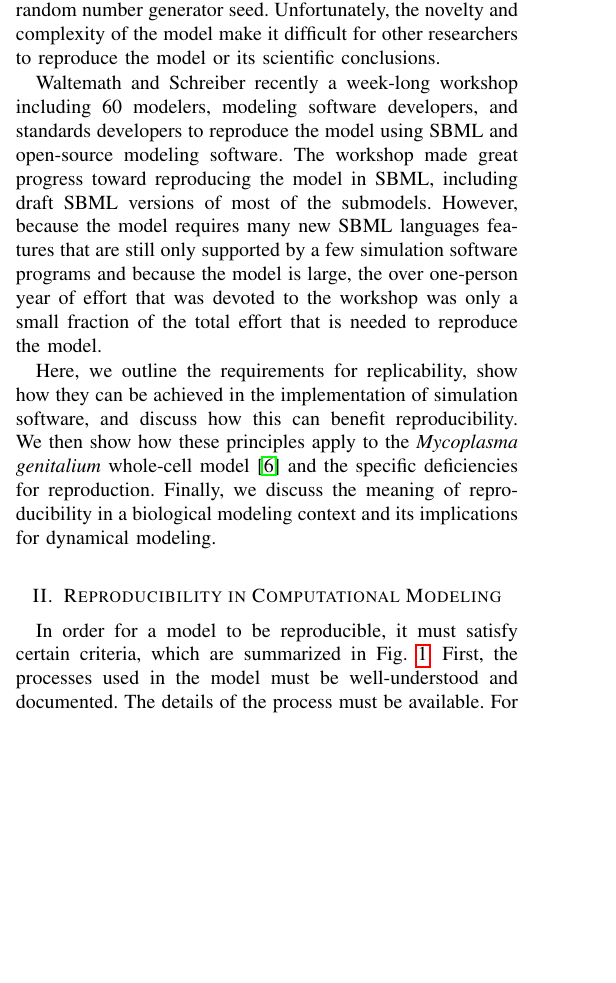
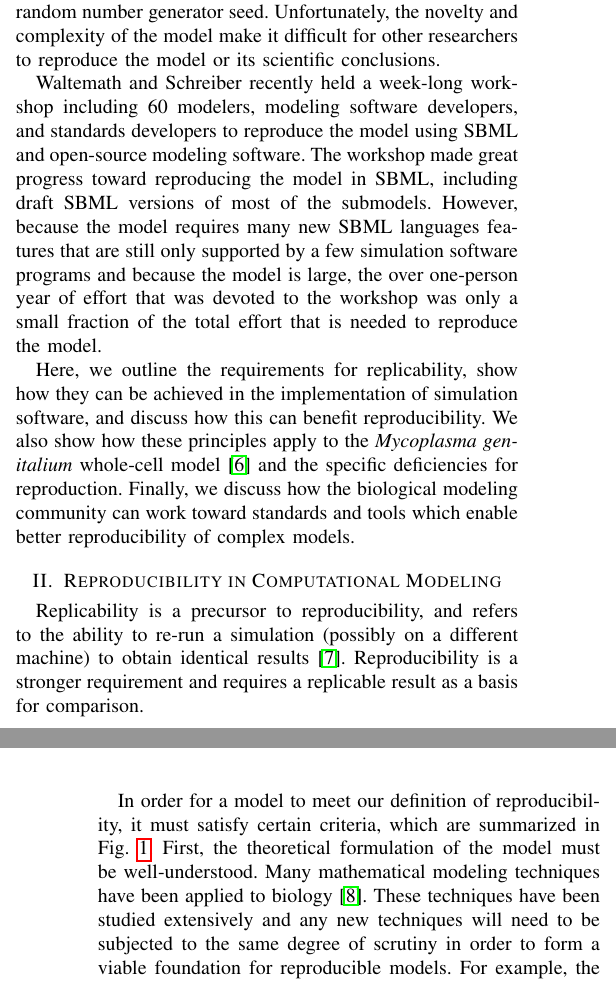
Before and after one commit to 0u812/ieee-reproducibility-paper, a LaTeX paper (model_reproducibility.tex): part of one column of page 1 of 5 before the commit and two parts of the columns of pages 1 and 2 of 5 after it, the two joined at a grey line, cut so that both start at the same text, the shorter picture padded with empty space. Compiled offline with pdfLaTeX.

Commit message:
clarify replicability and reproducibility requirements

```diff
--- a/model_reproducibility.tex
+++ b/model_reproducibility.tex
@@ -477,7 +477,7 @@ Computational biology has become more replicable over the past several years thr
 
 Unfortunately, due to continued time pressures, emphasis on innovation, and the growing complexity of computational methods, the increased emphasis on replicability has not translated into increased reproducibility. This is exemplified by the recent \textit{Mycoplasma genitalium} whole-cell model \cite{Karr2012}. The authors took great strides to ensure that their software can replicate results, given the same initial conditions and random number generator seed. Unfortunately, the novelty and complexity of the model make it difficult for other researchers to reproduce the model or its scientific conclusions.
 
-Waltemath and Schreiber recently a week-long workshop including 60 modelers, modeling software developers, and standards developers to reproduce the model using SBML and open-source modeling software. The workshop made great progress toward reproducing the model in SBML, including draft SBML versions of most of the submodels. However, because the model requires many new SBML languages features that are still only supported by a few simulation software programs and because the model is large, the over one-person year of effort that was devoted to the workshop was only a small fraction of the total effort that is needed to reproduce the model.
+Waltemath and Schreiber recently held a week-long workshop including 60 modelers, modeling software developers, and standards developers to reproduce the model using SBML and open-source modeling software. The workshop made great progress toward reproducing the model in SBML, including draft SBML versions of most of the submodels. However, because the model requires many new SBML languages features that are still only supported by a few simulation software programs and because the model is large, the over one-person year of effort that was devoted to the workshop was only a small fraction of the total effort that is needed to reproduce the model.
 
 % When tests are performed directly on physical systems, the outcome can be subject to a
 % number of contextual factors. In biological systems, experimental measurements are highly
@@ -511,10 +511,10 @@ Waltemath and Schreiber recently a week-long workshop including 60 modelers, mod
 % which represents the first integrated physics-based computational model of a complete organism.
 Here, we outline the requirements for replicability, show how they can
 be achieved in the implementation of simulation software, and discuss how this can benefit
-reproducibility. We then show how these principles apply to the \textit{Mycoplasma genitalium} whole-cell
+reproducibility. We also show how these principles apply to the \textit{Mycoplasma genitalium} whole-cell
 model \cite{Karr2012} and the specific deficiencies for reproduction.
-Finally, we discuss the meaning of reproducibility in a biological modeling context
-and its implications for dynamical modeling.
+Finally, we discuss how the biological modeling community can work toward standards
+and tools which enable better reproducibility of complex models.
 
 \begin{figure*}[!t]
 \centering
@@ -528,10 +528,16 @@ and its implications for dynamical modeling.
 
 \section{Reproducibility in Computational Modeling}
 
-In order for a model to be reproducible, it must satisfy certain criteria,
+Replicability is a precursor to reproducibility, and refers to the ability to
+re-run a simulation (possibly on a different machine) to obtain identical results \cite{easterbrook2014open}.
+Reproducibility is a stronger requirement and requires a replicable result as a basis for comparison.
+
+In order for a model to meet our definition of reproducibility, it must satisfy certain criteria,
 which are summarized in Fig. \ref{fig_repro_diagram}.
-First, the processes used in the model must be well-understood and documented.
-The details of the process must be available.
+First, the theoretical formulation of the model must be well-understood.
+Many mathematical modeling techniques have been applied to biology \cite{gombert2000mathematical}.
+These techniques have been studied extensively and any new techniques will need to be subjected to
+the same degree of scrutiny in order to form a viable foundation for reproducible models.
 For example, the \textit{M. genitalium} model makes use of a Markov chain process in
 transcriptional elongation. The Markov chain represents states of an RNA polymerase:
 free, non-specifically bound to the chromosome, specifically bound to
```
Also changed, not shown: model_reproducibility.bib (+11 -0 lines).
